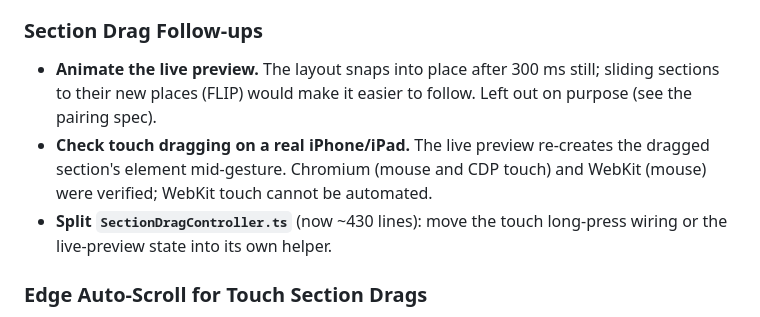
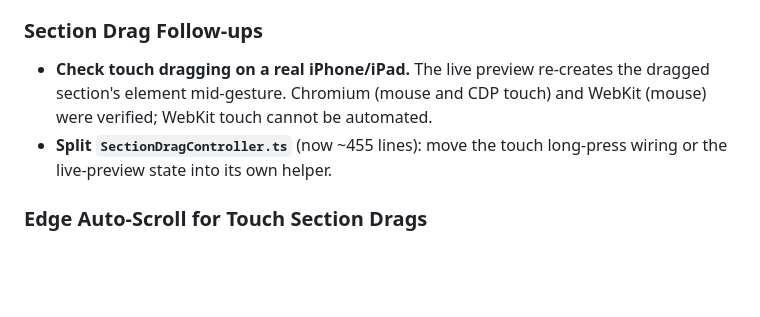
Before and after one commit to PeregrinTooc/numenera, a Markdown page: docs/TODO.md, the part around the change. Drawn GitHub-style; blank space fills up the shorter version.

Commit message:
docs: record sliding sections into the live preview
Co-Authored-By: Claude Opus 5.5 <noreply@anthropic.com>

Claude-Session: https://claude.ai/code/session_01QYpgGtqpoqhR9nCCr1s3Dr

```diff
--- a/docs/TODO.md
+++ b/docs/TODO.md
@@ -107,13 +107,10 @@ building. `CharacterSheet.updateLayout`/`getLayout` were kept for it.
 
 ### Section Drag Follow-ups
 
-- **Animate the live preview.** The layout snaps into place after 300 ms
-  still; sliding sections to their new places (FLIP) would make it easier to
-  follow. Left out on purpose (see the pairing spec).
 - **Check touch dragging on a real iPhone/iPad.** The live preview re-creates
   the dragged section's element mid-gesture. Chromium (mouse and CDP touch) and
   WebKit (mouse) were verified; WebKit touch cannot be automated.
-- **Split `SectionDragController.ts`** (now ~430 lines): move the touch
+- **Split `SectionDragController.ts`** (now ~455 lines): move the touch
   long-press wiring or the live-preview state into its own helper.
 
 ### Edge Auto-Scroll for Touch Section Drags
```
Also changed, not shown: docs/FEATURES.md (+2 -0 lines), 1 other file.
